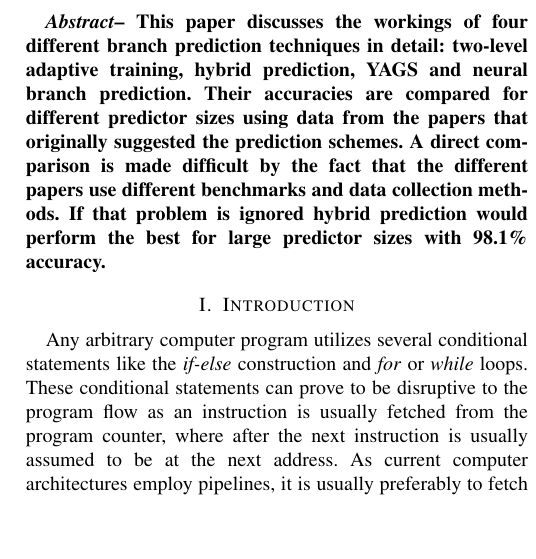
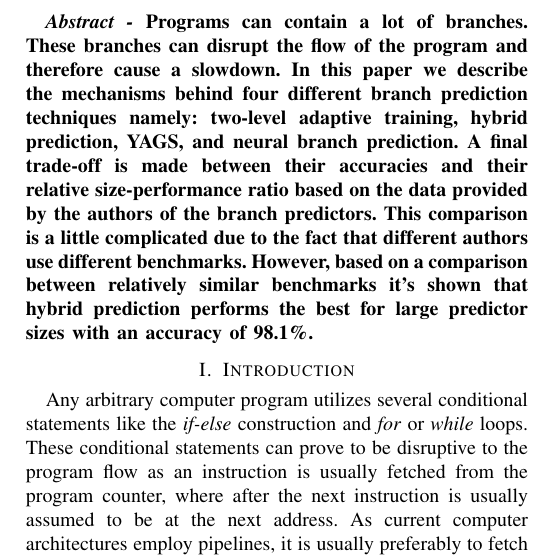
Before and after one commit to EraYaN/MCA2016, a LaTeX problem sheet (docs/Reading Assignment/MCA Reading Assignment.tex, which reads docs/Reading Assignment/abstract/abstract.tex): part of one column of page 1 of 4, cut at the place of the change, the shorter picture padded with empty space. Compiled offline with pdfLaTeX.

```diff
--- a/docs/Reading Assignment/abstract/abstract.tex
+++ b/docs/Reading Assignment/abstract/abstract.tex
@@ -1 +1 @@
-\textbf{\textit{Abstract}-- This paper discusses the workings of four different branch prediction techniques in detail: two-level adaptive training, hybrid prediction, YAGS and neural branch prediction. Their accuracies are compared for different predictor sizes using data from the papers that originally suggested the prediction schemes. A direct comparison is made difficult by the fact that the different papers use different benchmarks and data collection methods. If that problem is ignored hybrid prediction would perform the best for large predictor sizes with 98.1\% accuracy.}
+\textbf{\textit{Abstract -} Programs can contain a lot of branches. These branches can disrupt the flow of the program and therefore cause a slowdown. In this paper we describe the mechanisms behind four different branch prediction techniques namely: two-level adaptive training, hybrid prediction, YAGS, and neural branch prediction. A final trade-off is made between their accuracies and their relative size-performance ratio based on the data provided by the authors of the branch predictors. This comparison is a little complicated due to the fact that different authors use different benchmarks. However, based on a comparison between relatively similar benchmarks it's shown that hybrid prediction performs the best for large predictor sizes with an accuracy of 98.1\%.}
```
